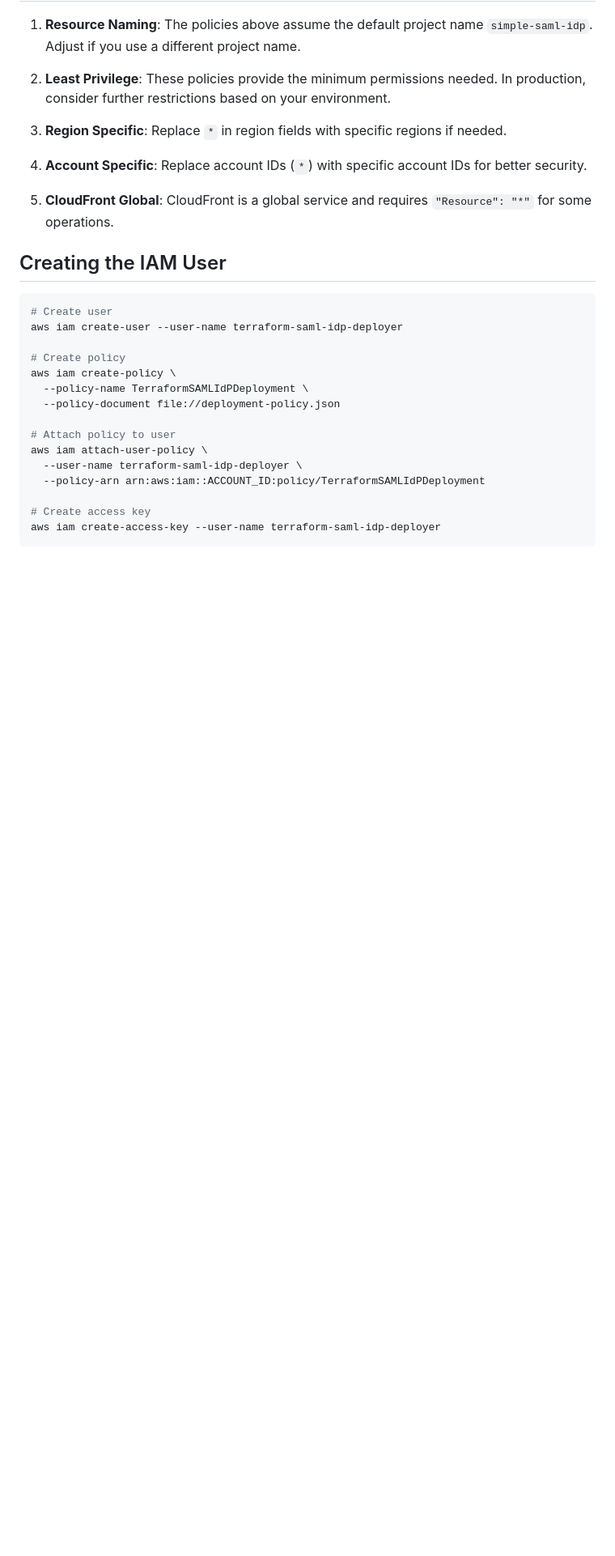
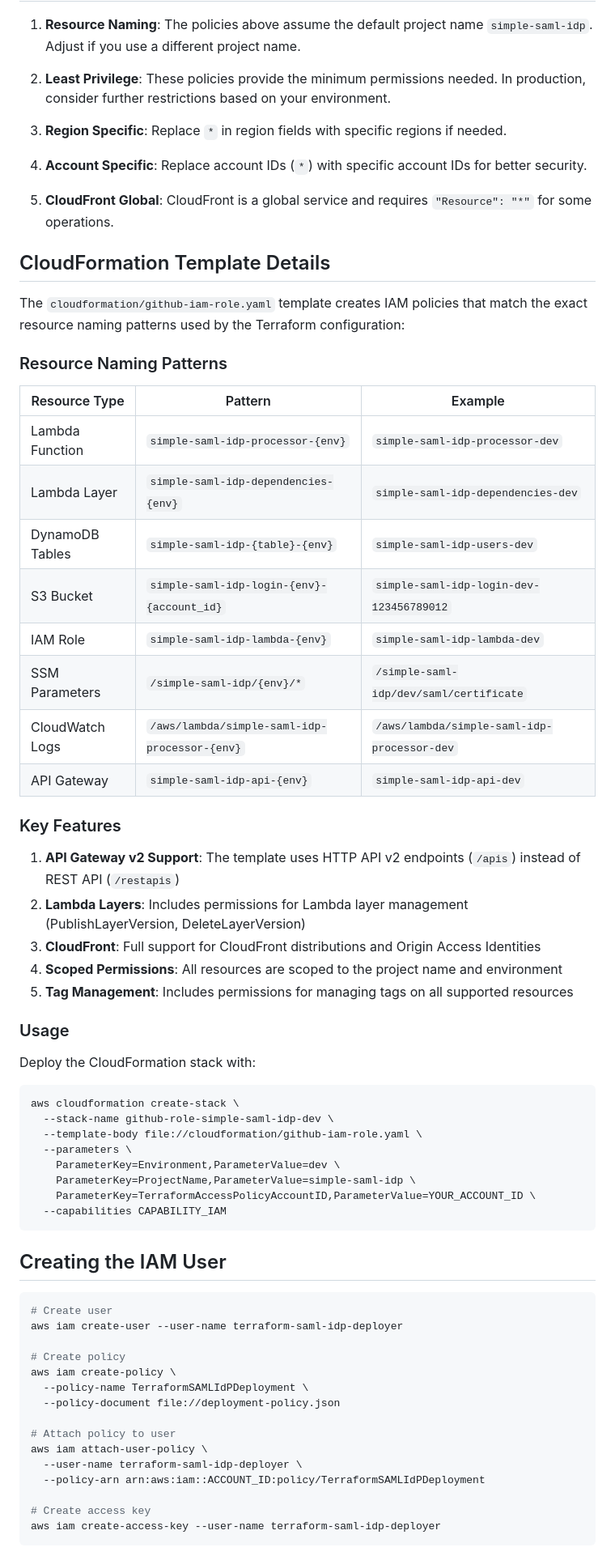
Before and after one commit to faccomichele/simple-saml-idp, a Markdown page: IAM_POLICY.md, the part around one of its changes. Shown at 81% size. Drawn GitHub-style; blank space fills up the shorter version.

````diff
--- a/IAM_POLICY.md
+++ b/IAM_POLICY.md
@@ -298,6 +319,46 @@ In each target AWS account where users will SSO, an administrator needs permissi
 
 5. **CloudFront Global**: CloudFront is a global service and requires `"Resource": "*"` for some operations.
 
+## CloudFormation Template Details
+
+The `cloudformation/github-iam-role.yaml` template creates IAM policies that match the exact resource naming patterns used by the Terraform configuration:
+
+### Resource Naming Patterns
+
+| Resource Type | Pattern | Example |
+|--------------|---------|---------|
+| Lambda Function | `simple-saml-idp-processor-{env}` | `simple-saml-idp-processor-dev` |
+| Lambda Layer | `simple-saml-idp-dependencies-{env}` | `simple-saml-idp-dependencies-dev` |
+| DynamoDB Tables | `simple-saml-idp-{table}-{env}` | `simple-saml-idp-users-dev` |
+| S3 Bucket | `simple-saml-idp-login-{env}-{account_id}` | `simple-saml-idp-login-dev-123456789012` |
+| IAM Role | `simple-saml-idp-lambda-{env}` | `simple-saml-idp-lambda-dev` |
+| SSM Parameters | `/simple-saml-idp/{env}/*` | `/simple-saml-idp/dev/saml/certificate` |
+| CloudWatch Logs | `/aws/lambda/simple-saml-idp-processor-{env}` | `/aws/lambda/simple-saml-idp-processor-dev` |
+| API Gateway | `simple-saml-idp-api-{env}` | `simple-saml-idp-api-dev` |
+
+### Key Features
+
+1. **API Gateway v2 Support**: The template uses HTTP API v2 endpoints (`/apis`) instead of REST API (`/restapis`)
+2. **Lambda Layers**: Includes permissions for Lambda layer management (PublishLayerVersion, DeleteLayerVersion)
+3. **CloudFront**: Full support for CloudFront distributions and Origin Access Identities
+4. **Scoped Permissions**: All resources are scoped to the project name and environment
+5. **Tag Management**: Includes permissions for managing tags on all supported resources
+
+### Usage
+
+Deploy the CloudFormation stack with:
+
+```bash
+aws cloudformation create-stack \
+  --stack-name github-role-simple-saml-idp-dev \
+  --template-body file://cloudformation/github-iam-role.yaml \
+  --parameters \
+    ParameterKey=Environment,ParameterValue=dev \
+    ParameterKey=ProjectName,ParameterValue=simple-saml-idp \
+    ParameterKey=TerraformAccessPolicyAccountID,ParameterValue=YOUR_ACCOUNT_ID \
+  --capabilities CAPABILITY_IAM
+```
+
 ## Creating the IAM User
 
 ```bash
````
Also changed, not shown: other parts of IAM_POLICY.md (+21 -0 lines), CLOUDFORMATION_UPDATES.md (added, +162 -0 lines).
